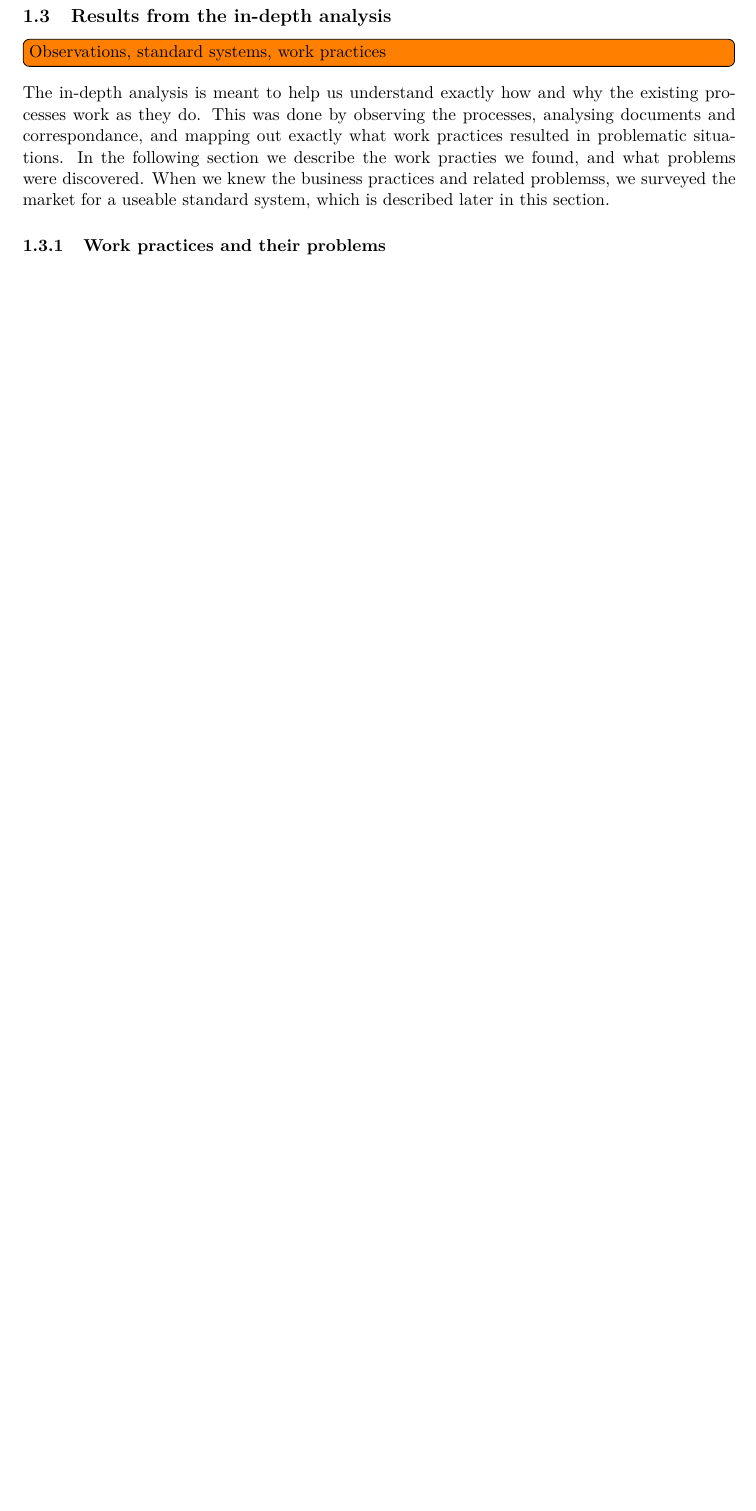
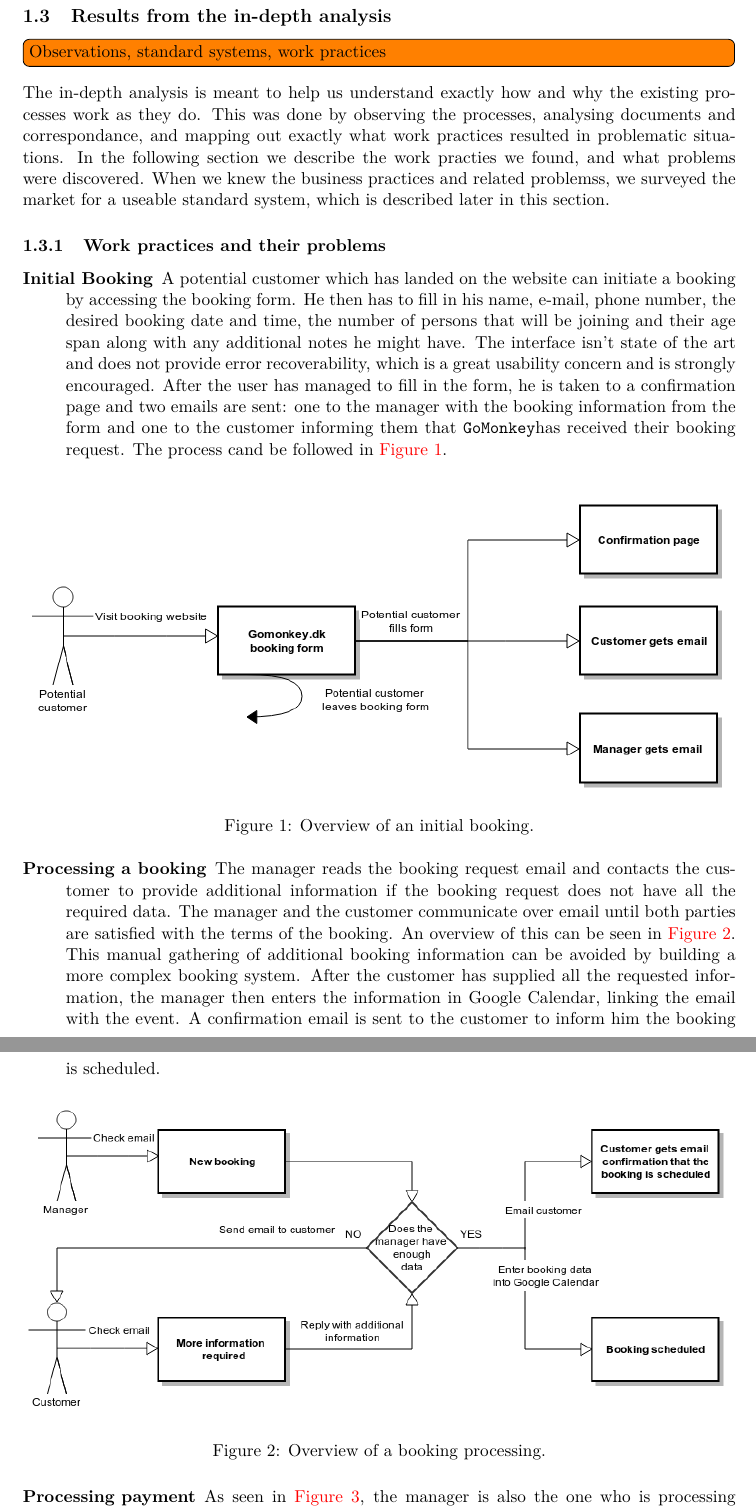
Before and after one commit to alathon/iiac-exam, a LaTeX problem sheet (iiac-exam.tex, which reads part_one.tex): part of page 3 of 13 before the commit and two parts of pages 3 and 4 of 15 after it, the two joined at a grey line, cut so that both start at the same text, the shorter picture padded with empty space. Compiled offline with pdfLaTeX.

Commit message:
3/4 of work processing

```diff
--- a/part_one.tex
+++ b/part_one.tex
@@ -117,4 +117,41 @@ standard system, which is described later in this section.
 
 \subsubsection{Work practices and their problems}
 
-\subsubsection{Finding a suitable standard systems}
+\begin{description}
+\item[Initial Booking]
+A potential customer which has landed on the website can initiate a booking
+by accessing the booking form. He then has to fill in his name, e-mail, phone number,
+the desired booking date and time, the number of persons that will be joining and their
+age span along with any additional notes he might have. The interface isn't state of the art
+and does not provide error recoverability, which is a great usability concern and is
+strongly encouraged. After the user has managed to fill in the form, he is taken to a confirmation
+page and two emails are sent: one to the manager with the booking information from the form and
+one to the customer informing them that \gomonkey  has received their booking request. The process
+cand be followed in \autoref{fig:customer}.
+
+\begin{figure}[htbp]
+    \centering
+        \includegraphics[width=\textwidth]{figures/customer.png}
+            \caption{Overview of an initial booking.}
+        \label{fig:customer}
+\end{figure}
+
+\item[Processing a booking]
+The manager reads the booking request email and contacts the customer to provide additional
+information if the booking request does not have all the required data. The manager and the
+customer communicate over email until both parties are satisfied with the terms of the booking.
+An overview of this can be seen in \autoref{fig:manager}. This manual gathering of additional
+booking information can be avoided by building a more complex booking system. After the customer
+has supplied all the requested information, the manager then enters the information in Google
+Calendar, linking the email with the event. A confirmation email is sent to the customer to
+inform him the booking is scheduled.
+
+\begin{figure}[htbp]
+    \centering
+        \includegraphics[width=\textwidth]{figures/manager.png}
+            \caption{Overview of a booking processing.}
+        \label{fig:manager}
+\end{figure}
+
+\item[Processing payment]
+As seen in \autoref{fig:payment}, the manager is also the one who is processing payments. Every two days,
```
Also changed, not shown: figures/handling.png (added), part_one.tex (26 more changed lines).
